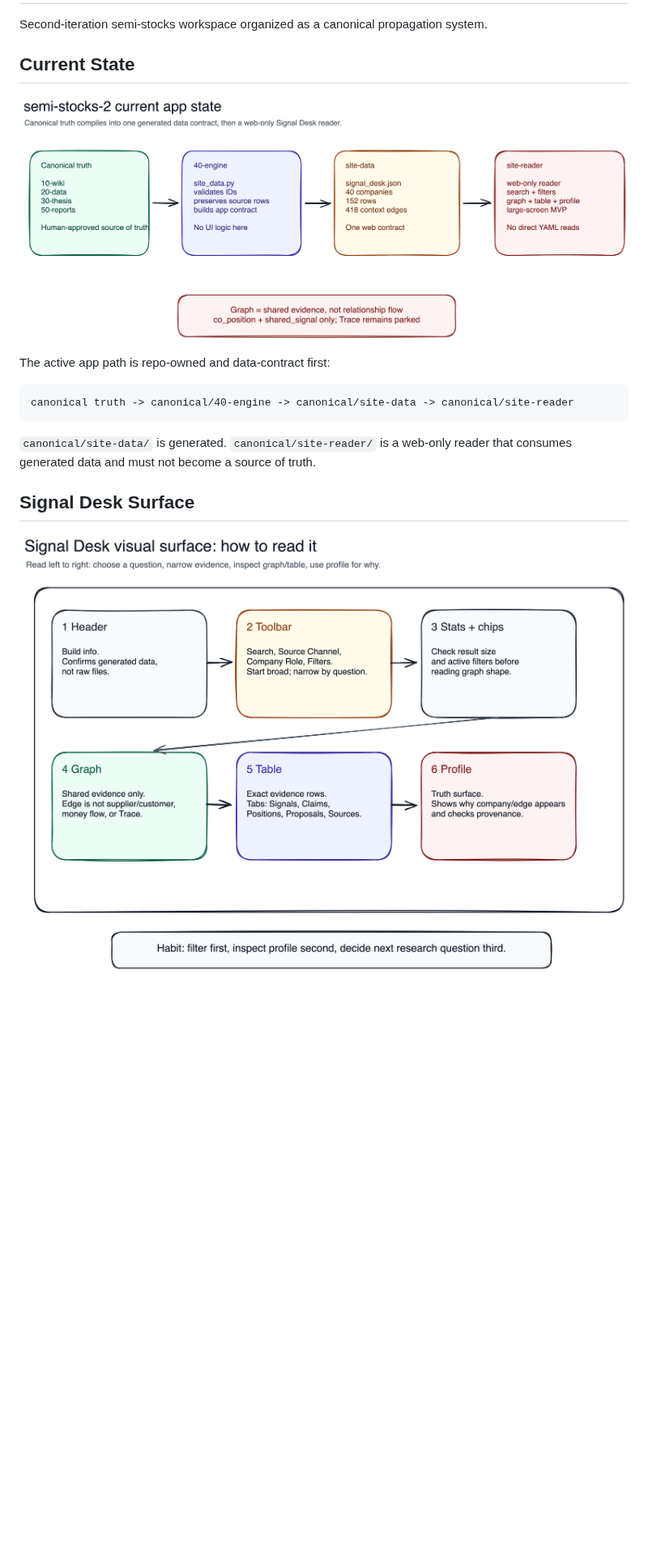
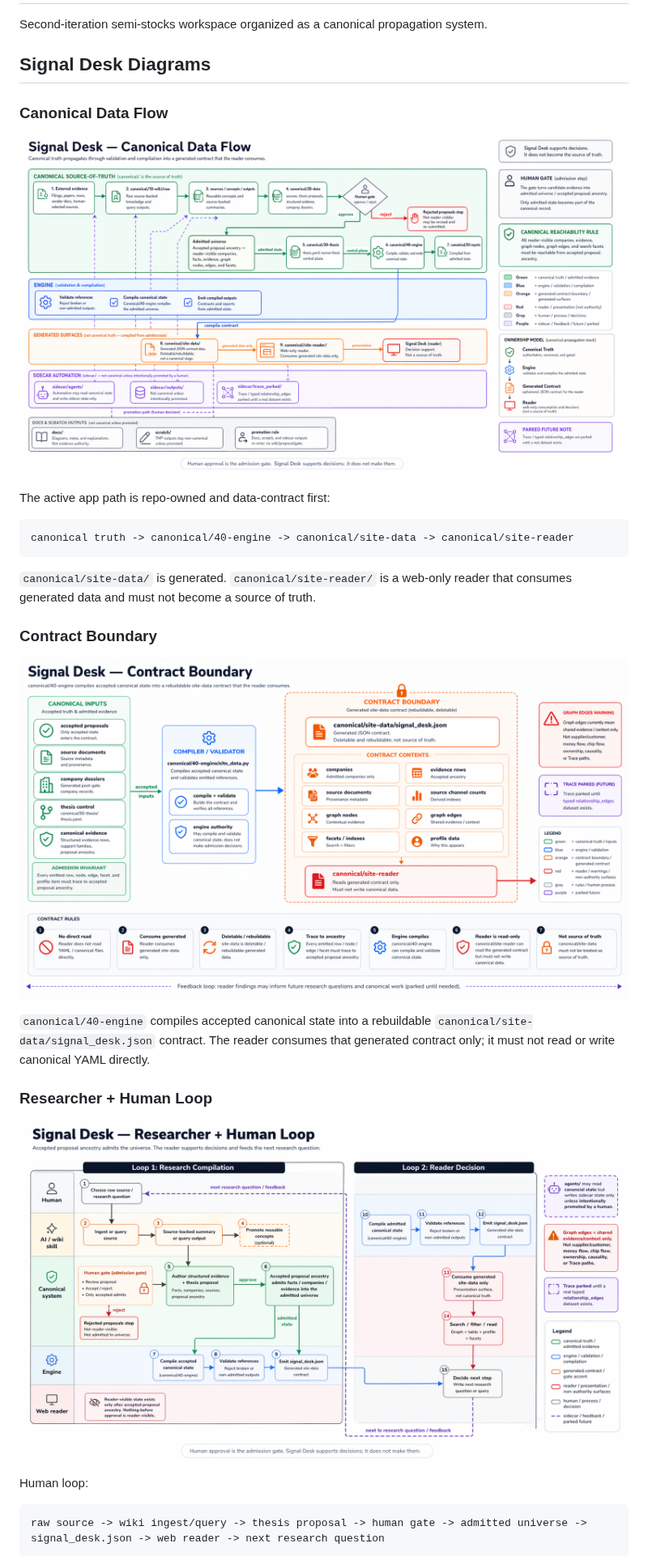
Before and after one commit to aashrayap/semi-stocks-2, a Markdown page: README.md, the part around one of its changes. Shown at 81% size. Drawn GitHub-style; pictures changed too: docs/diagrams/signal-desk-canonical-data-flow-v2.png (added), docs/diagrams/signal-desk-contract-boundary-v2.png (added), docs/diagrams/signal-desk-human-research-loop-v2.png (added); blank space fills up the shorter version.

Commit message:
Add Signal Desk v2 README diagrams

````diff
--- a/README.md
+++ b/README.md
@@ -2,9 +2,11 @@
 
 Second-iteration semi-stocks workspace organized as a canonical propagation system.
 
-## Current State
+## Signal Desk Diagrams
 
-![Current app state](docs/diagrams/signal-desk-current-state.png)
+### Canonical Data Flow
+
+![Signal Desk canonical data flow](docs/diagrams/signal-desk-canonical-data-flow-v2.png)
 
 The active app path is repo-owned and data-contract first:
 
@@ -14,6 +16,21 @@ canonical truth -> canonical/40-engine -> canonical/site-data -> canonical/site-
 
 `canonical/site-data/` is generated. `canonical/site-reader/` is a web-only reader that consumes generated data and must not become a source of truth.
 
-## Signal Desk Surface
+### Contract Boundary
 
-![Signal Desk visual surface how-to](docs/diagrams/signal-desk-surface-how-to.png)
+![Signal Desk contract boundary](docs/diagrams/signal-desk-contract-boundary-v2.png)
+
+`canonical/40-engine` compiles accepted canonical state into a rebuildable
+`canonical/site-data/signal_desk.json` contract. The reader consumes that
+generated contract only; it must not read or write canonical YAML directly.
+
+### Researcher + Human Loop
+
+![Signal Desk researcher and human loop](docs/diagrams/signal-desk-human-research-loop-v2.png)
+
+Human loop:
+
+```text
+raw source -> wiki ingest/query -> thesis proposal -> human gate -> admitted universe -> signal_desk.json -> web reader -> next research question
+```
+
````
Also changed, not shown: other parts of README.md (+7 -17 lines), docs/diagrams/README.md (added, +11 -0 lines), 1 other file.
